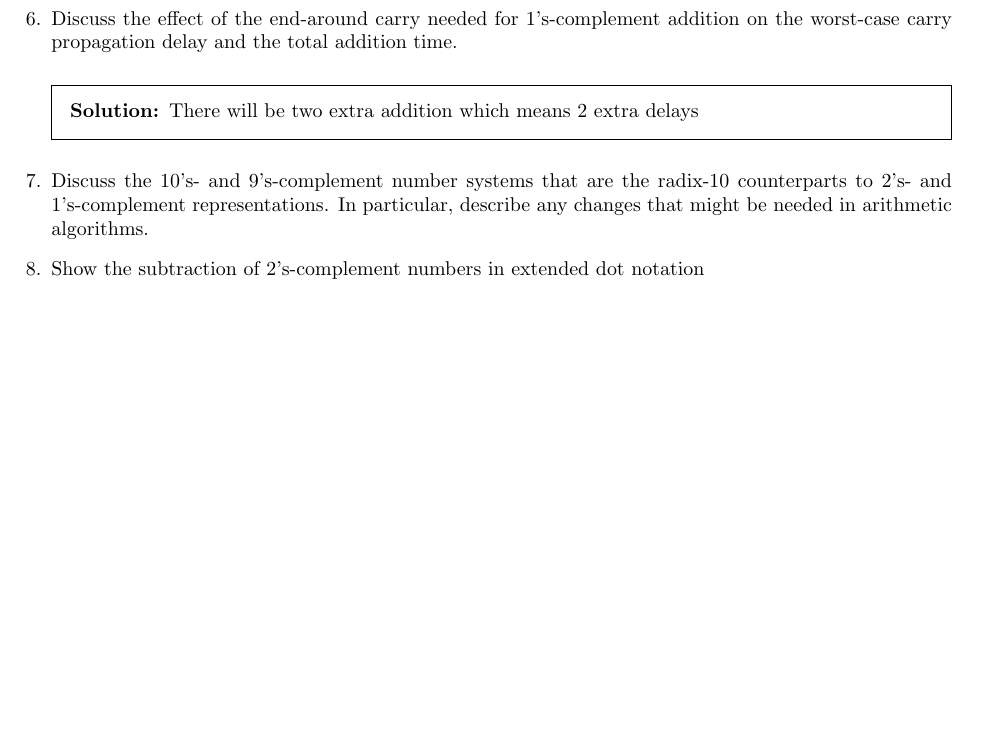
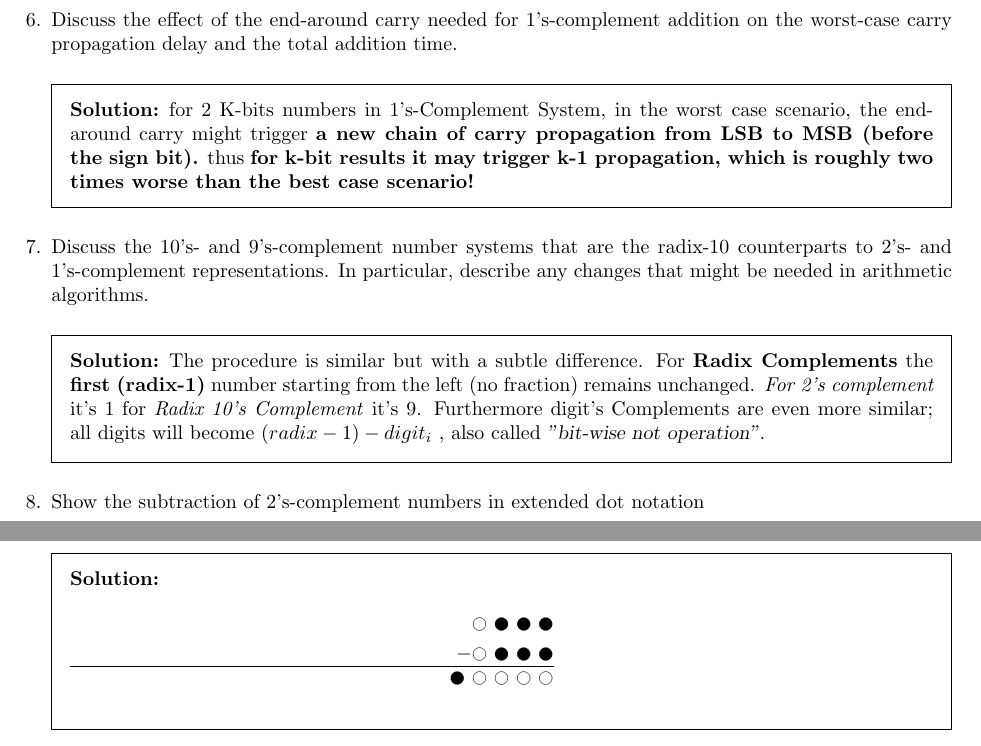
Before and after one commit to NimaPoshtiban/MyMastersNotes, a LaTeX problem sheet (computerarithmetic/assignment.tex): part of page 5 of 5 before the commit and two parts of pages 5 and 6 of 6 after it, the two joined at a grey line, cut so that both start at the same text, the shorter picture padded with empty space. Compiled offline with pdfLaTeX.

Commit message:
complete questions

```diff
--- a/computerarithmetic/assignment.tex
+++ b/computerarithmetic/assignment.tex
@@ -3,6 +3,9 @@
 \title{Assignments of Arithmetic}
 \usepackage{datetime}
 \usepackage{amsmath}
+\usepackage{amssymb}
+\usepackage{ textcomp }
+\usepackage{ wasysym }
 \usepackage[utf8]{inputenc}
 \usepackage{hyperref}
 \usepackage{color}
@@ -137,15 +140,26 @@ integers.
 	\question Discuss the effect of the end-around carry needed for 1’s-complement addition on
 	the worst-case carry propagation delay and the total addition time.
 	\begin{solution}
-		There will be two extra addition which means 2 extra delays
+		for 2 K-bits numbers in 1's-Complement System, in the worst case scenario, the end-around carry might trigger \textbf{a new chain of carry propagation from LSB to MSB (before the sign bit).} thus \textbf{for k-bit results it may trigger k-1 propagation, which is roughly two times worse than the best case scenario!}
 	\end{solution}
 
 	\question Discuss the 10’s- and 9’s-complement number systems that are the radix-10 counterparts to 2’s- and 1’s-complement representations. In particular, describe any
 	changes that might be needed in arithmetic algorithms.
+		\begin{solution}
+		  The procedure is similar but with a subtle difference.
+		  For \textbf{Radix Complements} the \textbf{first (radix-1)} number starting from the left (no fraction) remains unchanged.\textit{ For 2's complement }it's $1$ for \textit{Radix 10's Complement} it's $9$. Furthermore digit's Complements are even more similar; all digits will become \( (radix-1) - digit_{i} \) , also called \textsl{"bit-wise not operation"}.
 
+	\end{solution}
 	\question
 	Show the subtraction of 2’s-complement numbers in extended dot notation
-
+	\begin{solution}
+		\begin{align*}
+			\fullmoon\,\,\newmoon\,\,\newmoon\,\,\newmoon \\
+			-\fullmoon\,\,\newmoon\,\,\newmoon\,\,\newmoon \\
+			\hline
+			\newmoon\,\,\fullmoon\,\,\fullmoon\,\,\fullmoon\,\,\fullmoon
+		\end{align*}
+	\end{solution}
 \end{questions}
 
 
```
